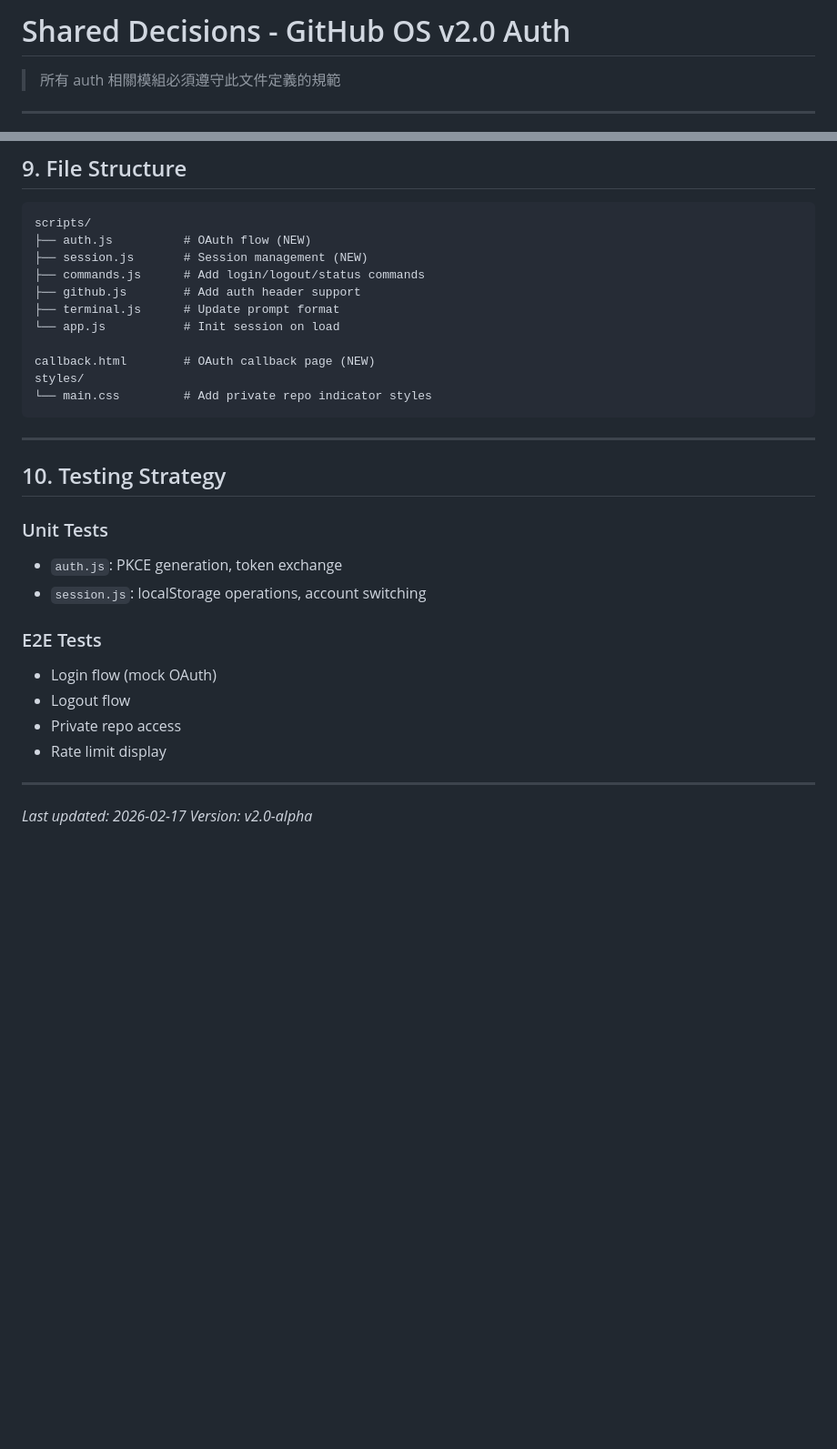
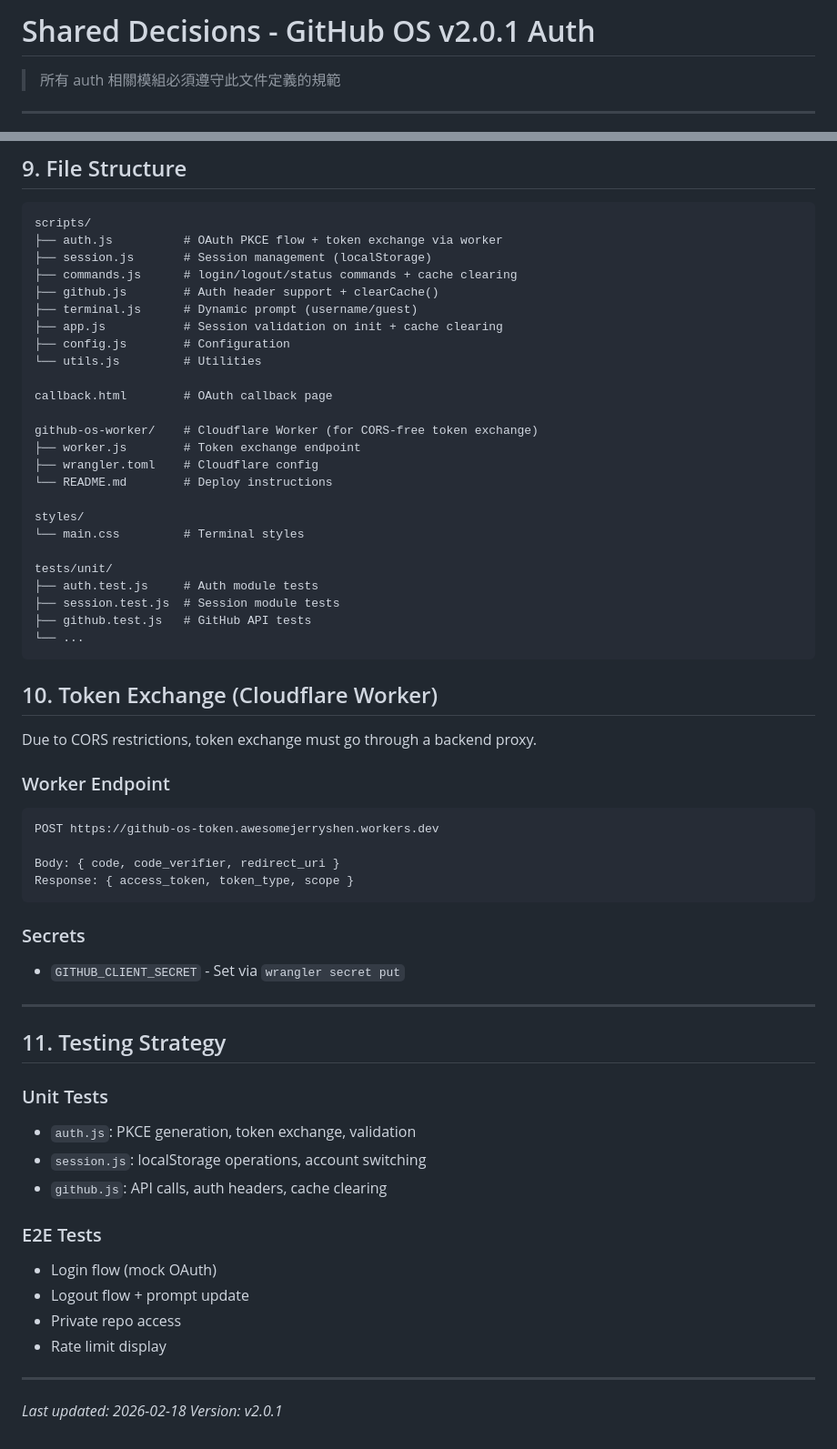
Before and after one commit to awesomejerry/github-os, a Markdown page: openspec/shared-decisions.md, 2 parts joined by grey strips. Shown at 91% size. GitHub-like rendering; blank space fills up the shorter version.

Commit message:
docs: Update docs to v2.0.1 and align with implementation
- Update ROADMAP.md version to v2.0.1
- Update shared-decisions.md:
  - Add Cloudflare Worker section
  - Update file structure with worker and tests
  - Update version to v2.0.1
- Update README.md:
  - Add Cloudflare Worker setup instructions
  - Improve OAuth setup documentation

````diff
--- a/openspec/shared-decisions.md
+++ b/openspec/shared-decisions.md
@@ -1,4 +1,4 @@
-# Shared Decisions - GitHub OS v2.0 Auth
+# Shared Decisions - GitHub OS v2.0.1 Auth
 
 > 所有 auth 相關模組必須遵守此文件定義的規範
 
@@ -255,33 +255,63 @@ github_os_sessions → [
 
 ```
 scripts/
-├── auth.js          # OAuth flow (NEW)
-├── session.js       # Session management (NEW)
-├── commands.js      # Add login/logout/status commands
-├── github.js        # Add auth header support
-├── terminal.js      # Update prompt format
-└── app.js           # Init session on load
+├── auth.js          # OAuth PKCE flow + token exchange via worker
+├── session.js       # Session management (localStorage)
+├── commands.js      # login/logout/status commands + cache clearing
+├── github.js        # Auth header support + clearCache()
+├── terminal.js      # Dynamic prompt (username/guest)
+├── app.js           # Session validation on init + cache clearing
+├── config.js        # Configuration
+└── utils.js         # Utilities
 
-callback.html        # OAuth callback page (NEW)
+callback.html        # OAuth callback page
+
+github-os-worker/    # Cloudflare Worker (for CORS-free token exchange)
+├── worker.js        # Token exchange endpoint
+├── wrangler.toml    # Cloudflare config
+└── README.md        # Deploy instructions
+
 styles/
-└── main.css         # Add private repo indicator styles
+└── main.css         # Terminal styles
+
+tests/unit/
+├── auth.test.js     # Auth module tests
+├── session.test.js  # Session module tests
+├── github.test.js   # GitHub API tests
+└── ...
 ```
+
+## 10. Token Exchange (Cloudflare Worker)
+
+Due to CORS restrictions, token exchange must go through a backend proxy.
+
+### Worker Endpoint
+```
+POST https://github-os-token.awesomejerryshen.workers.dev
+
+Body: { code, code_verifier, redirect_uri }
+Response: { access_token, token_type, scope }
+```
+
+### Secrets
+- `GITHUB_CLIENT_SECRET` - Set via `wrangler secret put`
 
 ---
 
-## 10. Testing Strategy
+## 11. Testing Strategy
 
 ### Unit Tests
-- `auth.js`: PKCE generation, token exchange
+- `auth.js`: PKCE generation, token exchange, validation
 - `session.js`: localStorage operations, account switching
+- `github.js`: API calls, auth headers, cache clearing
 
 ### E2E Tests
 - Login flow (mock OAuth)
-- Logout flow
+- Logout flow + prompt update
 - Private repo access
 - Rate limit display
 
 ---
 
-*Last updated: 2026-02-17*
-*Version: v2.0-alpha*
+*Last updated: 2026-02-18*
+*Version: v2.0.1*
````
Also changed, not shown: README.md (+19 -8 lines), ROADMAP.md (+1 -1 lines).
